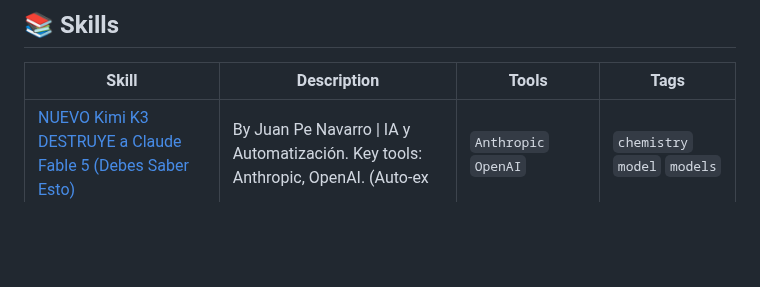
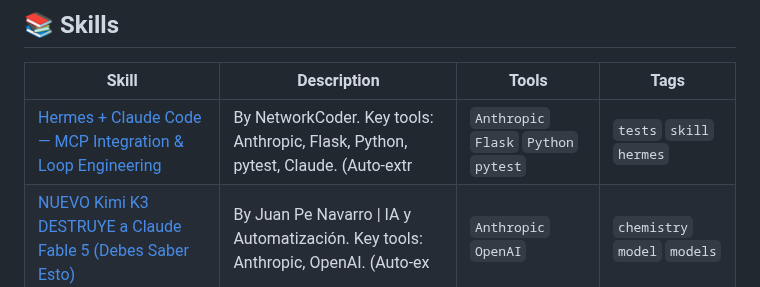
Before and after one commit to edneycaleb-droid/fieldnote, a Markdown page: README.md, the part around one of its changes. Drawn GitHub-style; blank space fills up the shorter version.

Commit message:
feat: update skill hermes_claude_code_mcp_integration_loop_engineerin

```diff
--- a/README.md
+++ b/README.md
@@ -9,6 +9,7 @@
 
 | Skill | Description | Tools | Tags |
 |-------|-------------|-------|------|
+| [Hermes + Claude Code — MCP Integration & Loop Engineering](skills/hermes_claude_code_mcp_integration_loop_engineerin.md) | By NetworkCoder. Key tools: Anthropic, Flask, Python, pytest, Claude. (Auto-extr | `Anthropic` `Flask` `Python` `pytest` | `tests` `skill` `hermes` |
 | [NUEVO Kimi K3 DESTRUYE a Claude Fable 5 (Debes Saber Esto)](skills/nuevo_kimi_k3_destruye_a_claude_fable_5_debes_sabe.md) | By Juan Pe Navarro \| IA y Automatización. Key tools: Anthropic, OpenAI. (Auto-ex | `Anthropic` `OpenAI` | `chemistry` `model` `models` |
 | [2.8 Trillion Parameters - Kimi K3 is here](skills/2_8_trillion_parameters_kimi_k3_is_here.md) | By 1littlecoder. Key tools: OpenAI, bash, Claude. (Auto-extracted — pending AI e | `OpenAI` `bash` `Claude` | `model` `website` `open` |
 | [The 15 Most INSANE Things Created by KIMI K3 ( KIMI K3 Use Cases)](skills/the_15_most_insane_things_created_by_kimi_k3_kimi_.md) | By TheAIGRID. Key tools: Claude. (Auto-extracted — pending AI enhancement.) | `Claude` | `know` `course` `game` |
```
Also changed, not shown: other parts of README.md (+1 -1 lines).
